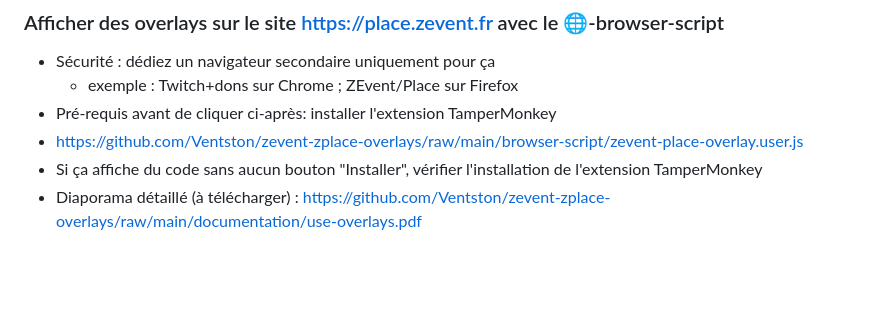
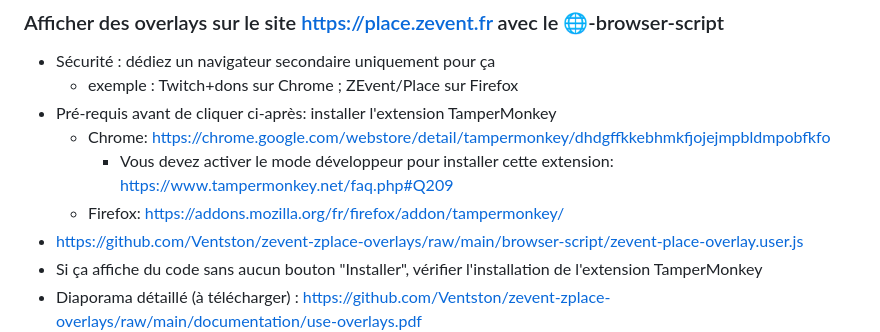
Before and after one commit to Ventston/zevent-zplace-overlays, a Markdown page: README.md, the part around the change. Drawn GitHub-style; blank space fills up the shorter version.

Commit message:
fix: chrome add install dev procedure

```diff
--- a/README.md
+++ b/README.md
@@ -11,6 +11,9 @@ Ce dépot contient des scripts pour faciliter de production et l'affichage de ca
 - Sécurité : dédiez un navigateur secondaire uniquement pour ça
   - exemple : Twitch+dons sur Chrome ; ZEvent/Place sur Firefox
 - Pré-requis avant de cliquer ci-après: installer l'extension TamperMonkey
+  - Chrome: https://chrome.google.com/webstore/detail/tampermonkey/dhdgffkkebhmkfjojejmpbldmpobfkfo
+    - Vous devez activer le mode développeur pour installer cette extension: https://www.tampermonkey.net/faq.php#Q209
+  - Firefox: https://addons.mozilla.org/fr/firefox/addon/tampermonkey/
 - https://github.com/Ventston/zevent-zplace-overlays/raw/main/browser-script/zevent-place-overlay.user.js
 - Si ça affiche du code sans aucun bouton "Installer", vérifier l'installation de l'extension TamperMonkey
 - Diaporama détaillé (à télécharger) : https://github.com/Ventston/zevent-zplace-overlays/raw/main/documentation/use-overlays.pdf
```
